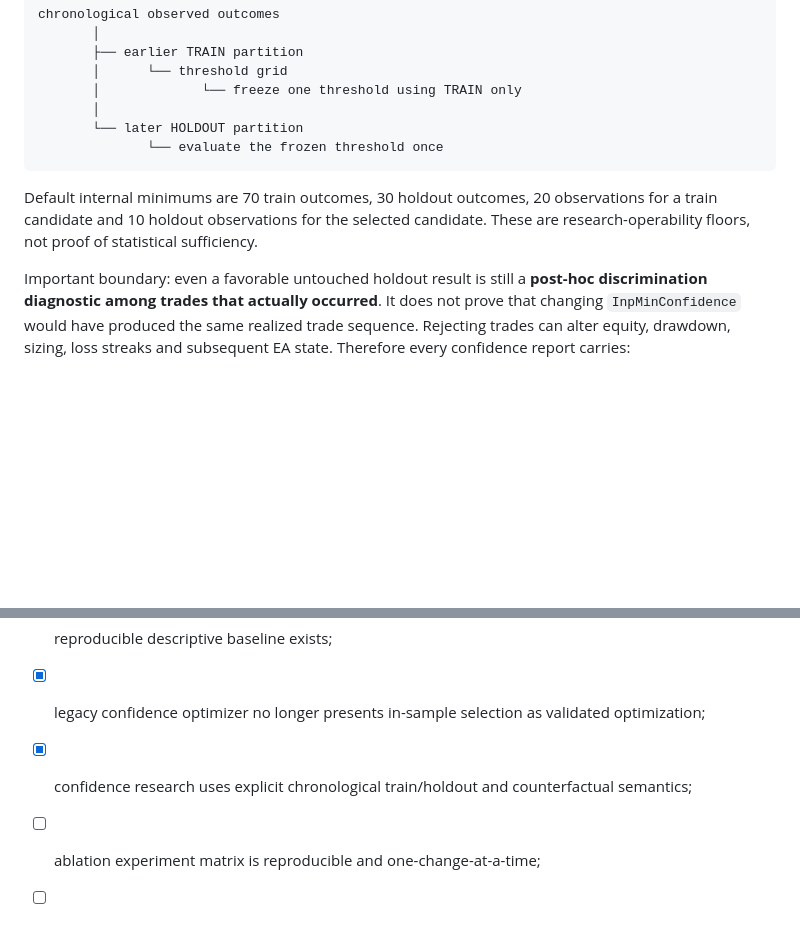
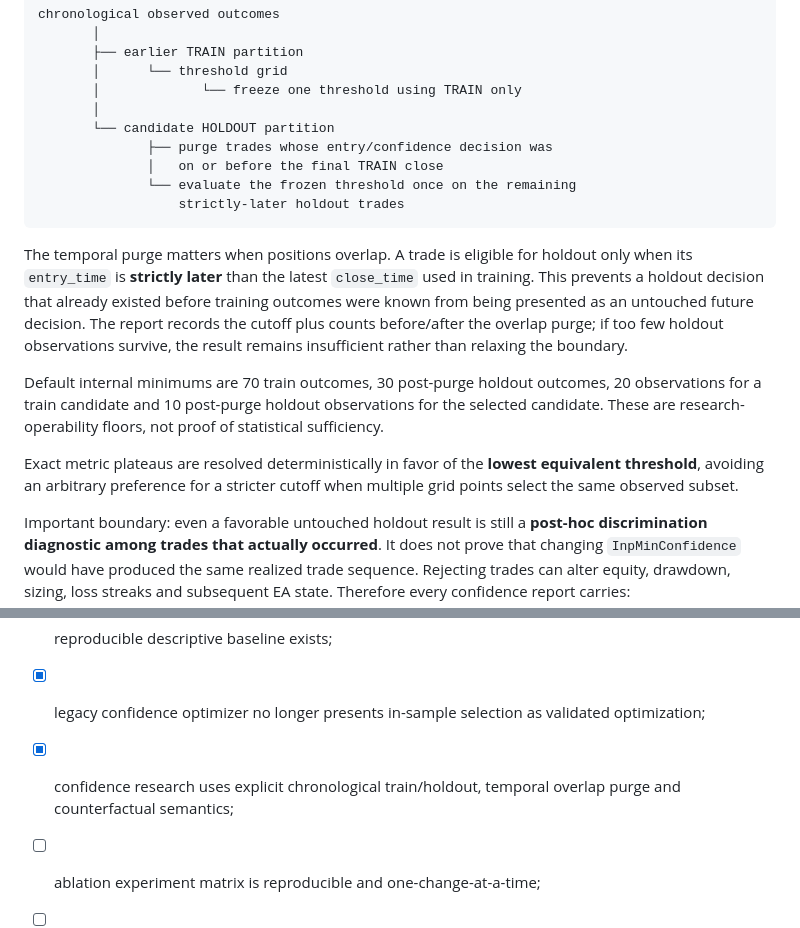
Before and after one commit to VladPhil92/Golden-Trade-X, a Markdown page: docs/QUANT_RESEARCH.md, 2 parts joined by grey strips. Rendered like a GitHub page; blank space fills up the shorter version.

Commit message:
docs(research): document overlap-purged holdout

````diff
--- a/docs/QUANT_RESEARCH.md
+++ b/docs/QUANT_RESEARCH.md
@@ -144,11 +144,18 @@ chronological observed outcomes
        │      └── threshold grid
        │             └── freeze one threshold using TRAIN only
        │
-       └── later HOLDOUT partition
-              └── evaluate the frozen threshold once
+       └── candidate HOLDOUT partition
+              ├── purge trades whose entry/confidence decision was
+              │   on or before the final TRAIN close
+              └── evaluate the frozen threshold once on the remaining
+                  strictly-later holdout trades
 ```
 
-Default internal minimums are 70 train outcomes, 30 holdout outcomes, 20 observations for a train candidate and 10 holdout observations for the selected candidate. These are research-operability floors, not proof of statistical sufficiency.
+The temporal purge matters when positions overlap. A trade is eligible for holdout only when its `entry_time` is **strictly later** than the latest `close_time` used in training. This prevents a holdout decision that already existed before training outcomes were known from being presented as an untouched future decision. The report records the cutoff plus counts before/after the overlap purge; if too few holdout observations survive, the result remains insufficient rather than relaxing the boundary.
+
+Default internal minimums are 70 train outcomes, 30 post-purge holdout outcomes, 20 observations for a train candidate and 10 post-purge holdout observations for the selected candidate. These are research-operability floors, not proof of statistical sufficiency.
+
+Exact metric plateaus are resolved deterministically in favor of the **lowest equivalent threshold**, avoiding an arbitrary preference for a stricter cutoff when multiple grid points select the same observed subset.
 
 Important boundary: even a favorable untouched holdout result is still a **post-hoc discrimination diagnostic among trades that actually occurred**. It does not prove that changing `InpMinConfidence` would have produced the same realized trade sequence. Rejecting trades can alter equity, drawdown, sizing, loss streaks and subsequent EA state. Therefore every confidence report carries:
 
@@ -169,7 +176,7 @@ v2.80 is complete only when:
 - [x] data-quality/provenance gate exists;
 - [x] reproducible descriptive baseline exists;
 - [x] legacy confidence optimizer no longer presents in-sample selection as validated optimization;
-- [x] confidence research uses explicit chronological train/holdout and counterfactual semantics;
+- [x] confidence research uses explicit chronological train/holdout, temporal overlap purge and counterfactual semantics;
 - [ ] ablation experiment matrix is reproducible and one-change-at-a-time;
 - [ ] exit research distinguishes descriptive MFE/MAE diagnostics from counterfactual reruns;
 - [ ] controlled experiment outputs are registered without fabricating missing evidence;
````
